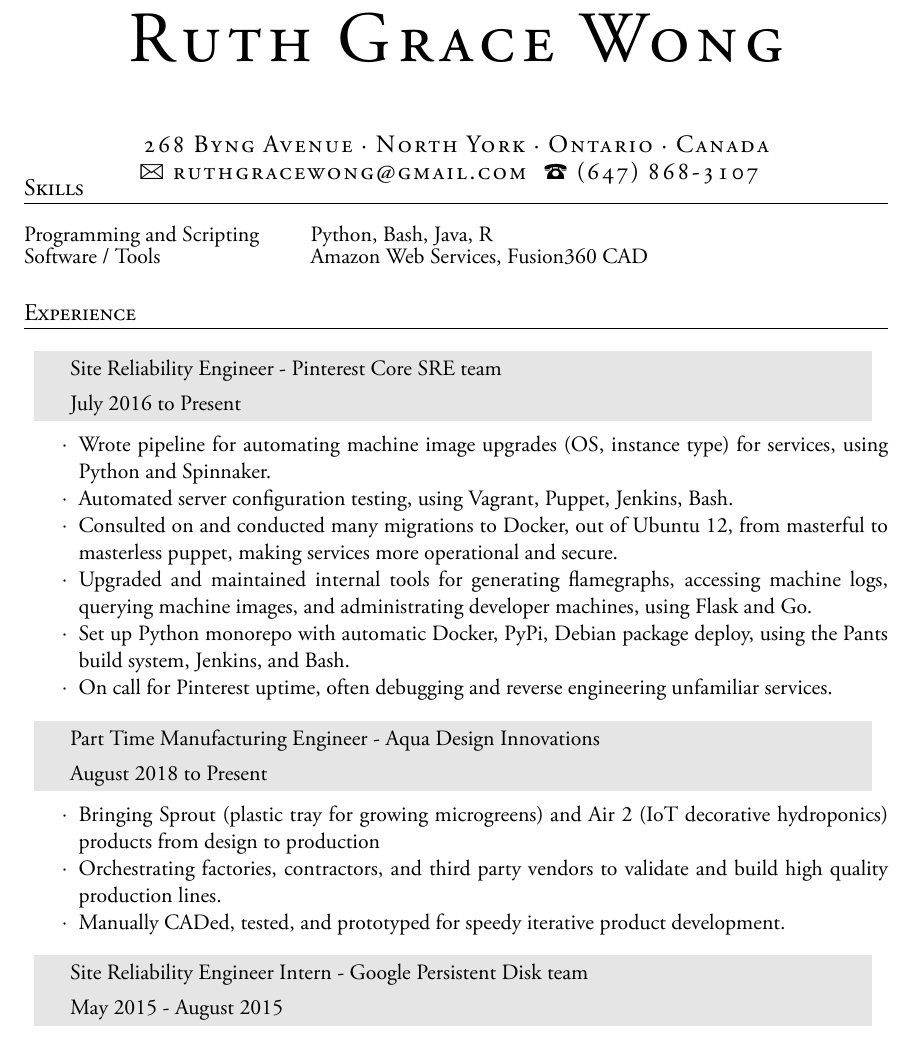
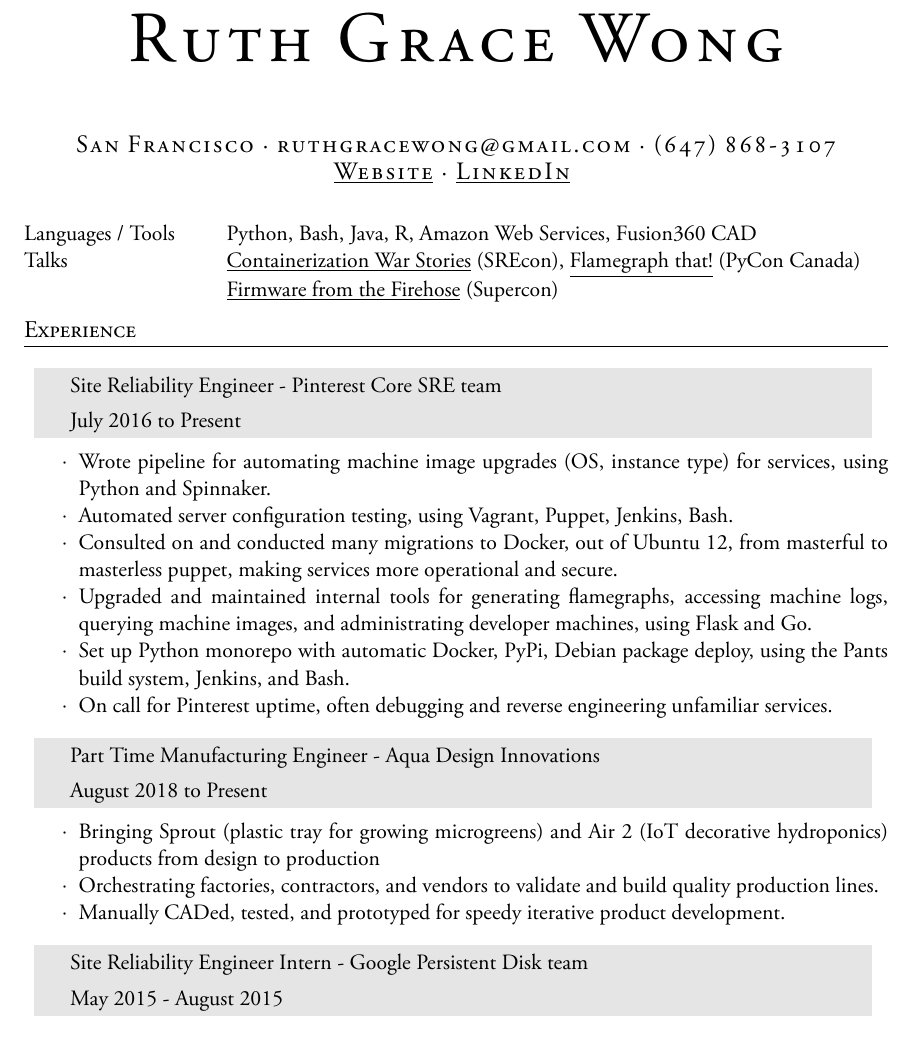
Before and after one commit to ruthgrace/ruth_grace_wong_resume, a LaTeX CV (Ruth_Wong_Resume.tex): part of the page, cut so that both start at the same text. The pictures show the PDF file Ruth_Wong_Resume.pdf that the author committed with the source.

Commit message:
udpated talks and contact info

```diff
--- a/Ruth_Wong_Resume.tex
+++ b/Ruth_Wong_Resume.tex
@@ -79,2 +78,3 @@
 %----------------------------------------------------------------------------------------
+\vspace{0.2cm}
 
@@ -88,8 +83,8 @@
-Programming and Scripting & Python, Bash, Java, R\\ [2ex]
-Software / Tools & Amazon Web Services, Fusion360 CAD\\
+Languages / Tools & Python, Bash, Java, R, Amazon Web Services, Fusion360 CAD\\
+Talks & \underline{\href{https://www.usenix.org/conference/srecon18americas/presentation/wong}{Containerization War Stories}} (SREcon), \underline{\href{https://2017.pycon.ca/en/schedule/60/}{Flamegraph that!}} (PyCon Canada)\\
+& \underline{\href{https://hackaday.io/superconference/#schedule}{Firmware from the Firehose}} (Supercon)\\
 \end{tabular}
 \end{flushleft}
-\end{onehalfspacing}
 
 %----------------------------------------------------------------------------------------
 %	EMPLOYMENT
@@ -122,7 +117,7 @@
 \vspace{-0.1cm}
 \begin{itemize} \itemsep-0.2cm
 \item[$\cdot$] Bringing Sprout (plastic tray for growing microgreens) and Air 2 (IoT decorative hydroponics) products from design to production\\
-\item[$\cdot$] Orchestrating factories, contractors, and third party vendors to validate and build high quality production lines.\\
+\item[$\cdot$] Orchestrating factories, contractors, and vendors to validate and build quality production lines.\\
 \item[$\cdot$] Manually CADed, tested, and prototyped for speedy iterative product development.\\
 \end{itemize}
 
```
Also changed, not shown: Ruth_Wong_Resume.pdf, Ruth_Wong_Resume.tex (18 more changed lines).
